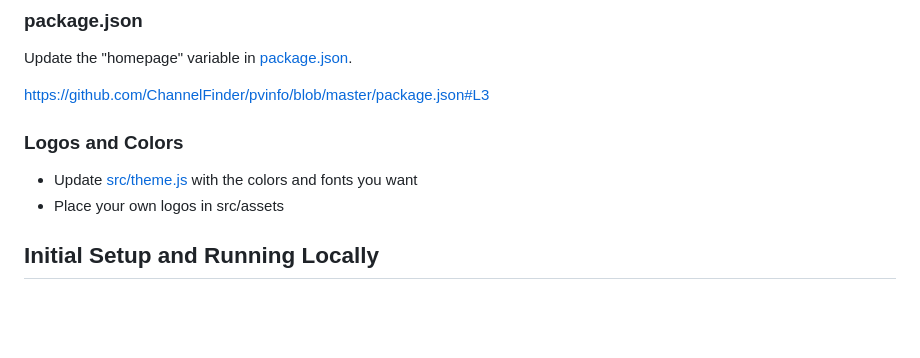
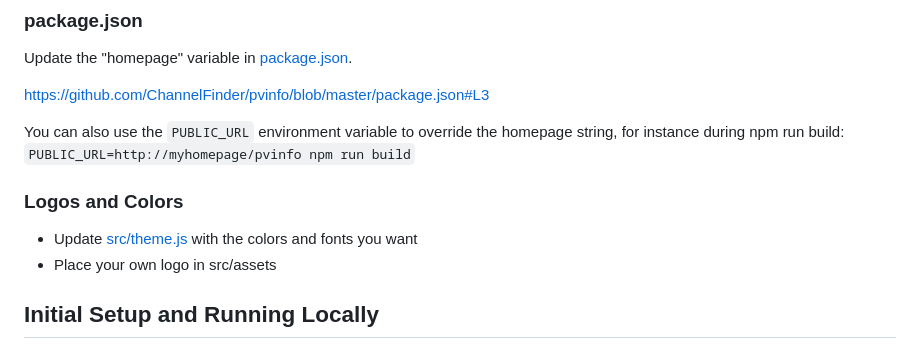
Before and after one commit to ChannelFinder/pvinfo, a Markdown page: README.md, the part around the change. Rendered like a GitHub page; blank space fills up the shorter version.

```diff
--- a/README.md
+++ b/README.md
@@ -54,11 +54,14 @@ Update the "homepage" variable in [package.json](package.json).
 
 https://github.com/ChannelFinder/pvinfo/blob/master/package.json#L3
 
+You can also use the `PUBLIC_URL` environment variable to override the homepage string, for instance during npm run
+build: `PUBLIC_URL=http://myhomepage/pvinfo npm run build`
+
 
 ### Logos and Colors
 
 - Update [src/theme.js](src/theme.js) with the colors and fonts you want
-- Place your own logos in src/assets
+- Place your own logo in src/assets
 
 
 ## Initial Setup and Running Locally
```
Also changed, not shown: src/assets/home-banner-logo.png, src/assets/mobile-menu-logo.png (deleted), 4 other files.
